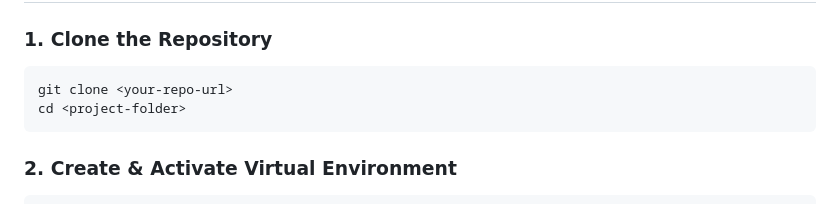
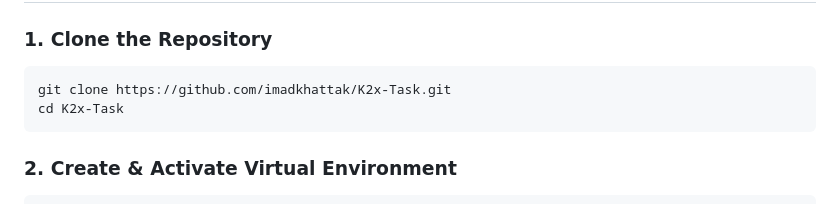
Before and after one commit to imadkhattak/K2x-Task, a Markdown page: README.md, the part around the change. GitHub-like rendering.

Commit message:
changes made in md file

````diff
--- a/README.md
+++ b/README.md
@@ -37,8 +37,8 @@ This project is a web-based application that allows users to ask natural languag
 
 ### 1. Clone the Repository
 ```sh
-git clone <your-repo-url>
-cd <project-folder>
+git clone https://github.com/imadkhattak/K2x-Task.git
+cd K2x-Task
 ```
 
 ### 2. Create & Activate Virtual Environment
````
